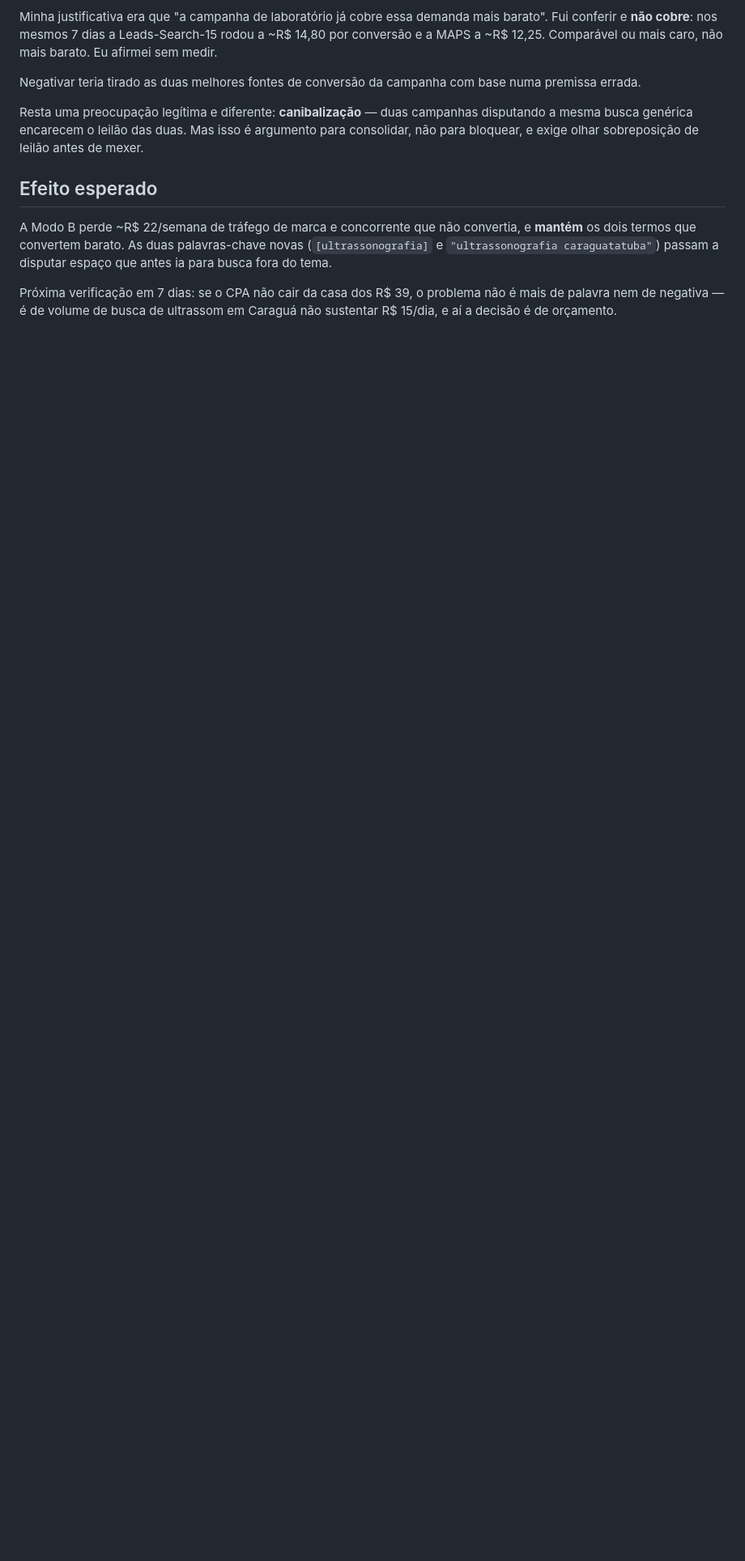
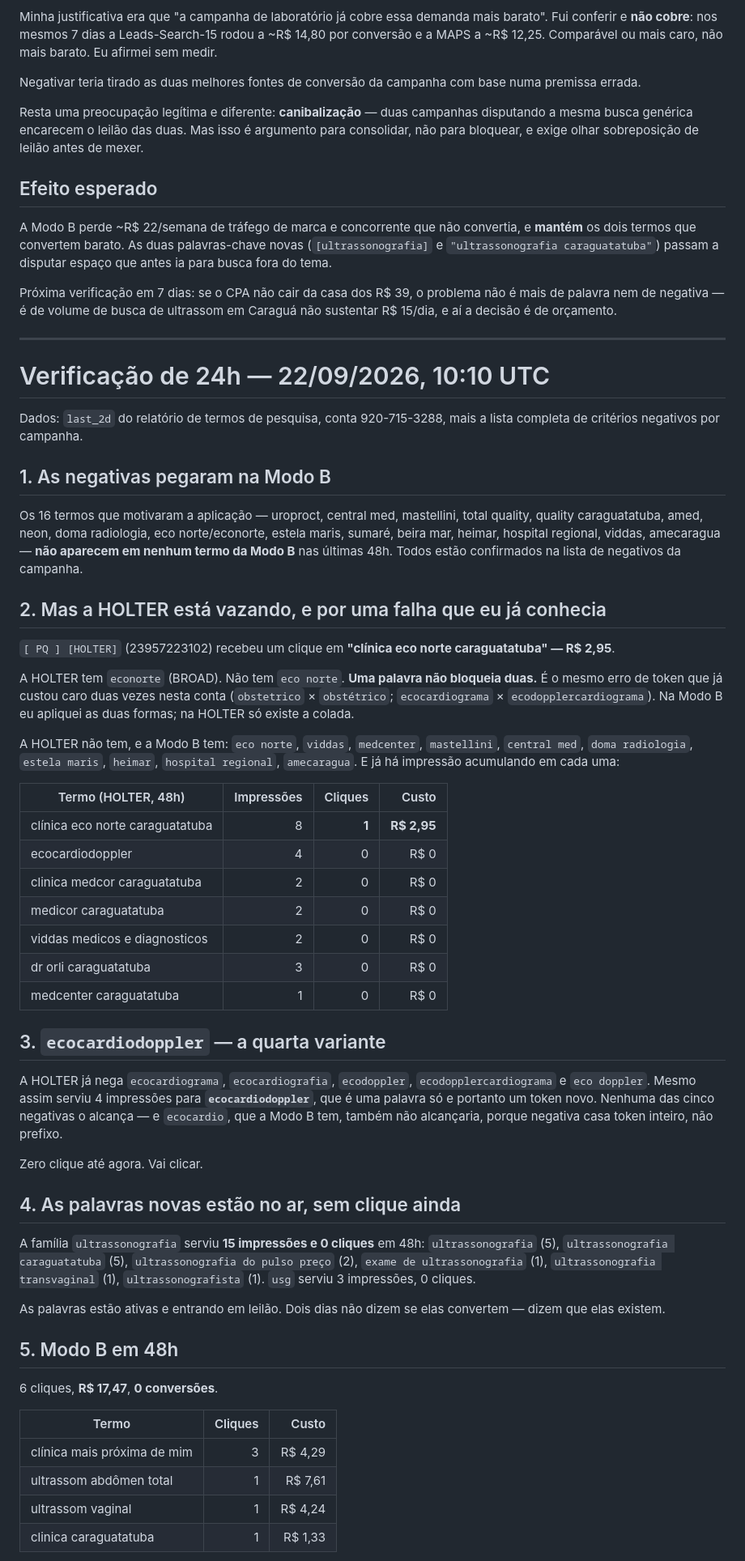
Before and after one commit to alexwaltersdorf/Automacao-Alavro, a Markdown page: docs/reativacao-campanha-ultrassom-modo-b.md, the part around one of its changes. Shown at 81% size. GitHub-like rendering; blank space fills up the shorter version.

Commit message:
Verificacao de 24h das negativas: Modo B limpa, HOLTER vazando
As 16 negativas aplicadas em 21/09 pegaram: nenhum dos termos bloqueados
aparece na Modo B nas ultimas 48h.

Mas a HOLTER recebeu um clique em "clinica eco norte caraguatatuba"
(R$ 2,95). Ela tem `econorte` e nao tem `eco norte` - uma palavra nao
bloqueia duas. Mesmo erro de token que ja custou caro duas vezes nesta
conta. A HOLTER nao tem dez negativas de concorrente que a Modo B tem, e
ja ha impressao acumulando em medcor, medicor, viddas, medcenter e dr
orli.

A HOLTER tambem serviu 4 impressoes para `ecocardiodoppler`, quarta
variante de uma palavra so, que nenhuma das cinco negativas de eco*
alcanca.

As palavras novas estao no ar: familia `ultrassonografia` com 15
impressoes e 0 cliques em 48h, `usg` com 3. Dois dias dizem que elas
existem, nao que convertem.

Modo B em 48h: 6 cliques, R$ 17,47, zero conversao. Quatro deles em termo
generico de clinica, que eu continuo nao negativando - 48h sem conversao
nao desmente 30 dias com conversao barata. O criterio dos 7 dias foi
registrado antes do resultado e segue valendo.

Marca paga fora das campanhas de marca: R$ 11,76 em 48h, 7 cliques, zero
conversao, na Leads-Search-15 e na RAIO-X. Nao e automaticamente
desperdicio; e decisao do Alex.

Nenhuma acao aplicada na conta.

Co-Authored-By: Claude Opus 5 <noreply@anthropic.com>
Claude-Session: https://claude.ai/code/session_019eDH6BQbnrdnjQQrFGSyrd

```diff
--- a/docs/reativacao-campanha-ultrassom-modo-b.md
+++ b/docs/reativacao-campanha-ultrassom-modo-b.md
@@ -766,3 +766,75 @@ passam a disputar espaço que antes ia para busca fora do tema.
 Próxima verificação em 7 dias: se o CPA não cair da casa dos R$ 39, o problema
 não é mais de palavra nem de negativa — é de volume de busca de ultrassom em
 Caraguá não sustentar R$ 15/dia, e aí a decisão é de orçamento.
+
+---
+
+# Verificação de 24h — 22/09/2026, 10:10 UTC
+
+Dados: `last_2d` do relatório de termos de pesquisa, conta 920-715-3288, mais a
+lista completa de critérios negativos por campanha.
+
+## 1. As negativas pegaram na Modo B
+
+Os 16 termos que motivaram a aplicação — uroproct, central med, mastellini,
+total quality, quality caraguatatuba, amed, neon, doma radiologia, eco
+norte/econorte, estela maris, sumaré, beira mar, heimar, hospital regional,
+viddas, amecaragua — **não aparecem em nenhum termo da Modo B** nas últimas 48h.
+Todos estão confirmados na lista de negativos da campanha.
+
+## 2. Mas a HOLTER está vazando, e por uma falha que eu já conhecia
+
+`[ PQ ] [HOLTER]` (23957223102) recebeu um clique em
+**"clínica eco norte caraguatatuba" — R$ 2,95**.
+
+A HOLTER tem `econorte` (BROAD). Não tem `eco norte`. **Uma palavra não bloqueia
+duas.** É o mesmo erro de token que já custou caro duas vezes nesta conta
+(`obstetrico` × `obstétrico`; `ecocardiograma` × `ecodopplercardiograma`). Na
+Modo B eu apliquei as duas formas; na HOLTER só existe a colada.
+
+A HOLTER não tem, e a Modo B tem: `eco norte`, `viddas`, `medcenter`,
+`mastellini`, `central med`, `doma radiologia`, `estela maris`, `heimar`,
+`hospital regional`, `amecaragua`. E já há impressão acumulando em cada uma:
+
+| Termo (HOLTER, 48h) | Impressões | Cliques | Custo |
+| --- | ---: | ---: | ---: |
+| clínica eco norte caraguatatuba | 8 | **1** | **R$ 2,95** |
+| ecocardiodoppler | 4 | 0 | R$ 0 |
+| clinica medcor caraguatatuba | 2 | 0 | R$ 0 |
+| medicor caraguatatuba | 2 | 0 | R$ 0 |
+| viddas medicos e diagnosticos | 2 | 0 | R$ 0 |
+| dr orli caraguatatuba | 3 | 0 | R$ 0 |
+| medcenter caraguatatuba | 1 | 0 | R$ 0 |
+
+## 3. `ecocardiodoppler` — a quarta variante
+
+A HOLTER já nega `ecocardiograma`, `ecocardiografia`, `ecodoppler`,
+`ecodopplercardiograma` e `eco doppler`. Mesmo assim serviu 4 impressões para
+**`ecocardiodoppler`**, que é uma palavra só e portanto um token novo. Nenhuma
+das cinco negativas o alcança — e `ecocardio`, que a Modo B tem, também não
+alcançaria, porque negativa casa token inteiro, não prefixo.
+
+Zero clique até agora. Vai clicar.
+
+## 4. As palavras novas estão no ar, sem clique ainda
+
+A família `ultrassonografia` serviu **15 impressões e 0 cliques** em 48h:
+`ultrassonografia` (5), `ultrassonografia caraguatatuba` (5),
+`ultrassonografia do pulso preço` (2), `exame de ultrassonografia` (1),
+`ultrassonografia transvaginal` (1), `ultrassonografista` (1).
+`usg` serviu 3 impressões, 0 cliques.
+
+As palavras estão ativas e entrando em leilão. Dois dias não dizem se elas
+convertem — dizem que elas existem.
+
+## 5. Modo B em 48h
+
+6 cliques, **R$ 17,47**, **0 conversões**.
+
+| Termo | Cliques | Custo |
+| --- | ---: | ---: |
+| clínica mais próxima de mim | 3 | R$ 4,29 |
+| ultrassom abdômen total | 1 | R$ 7,61 |
+| ultrassom vaginal | 1 | R$ 4,24 |
+| clinica caraguatatuba | 1 | R$ 1,33 |
+
```
Also changed, not shown: other parts of docs/reativacao-campanha-ultrassom-modo-b.md (+39 -0 lines).
